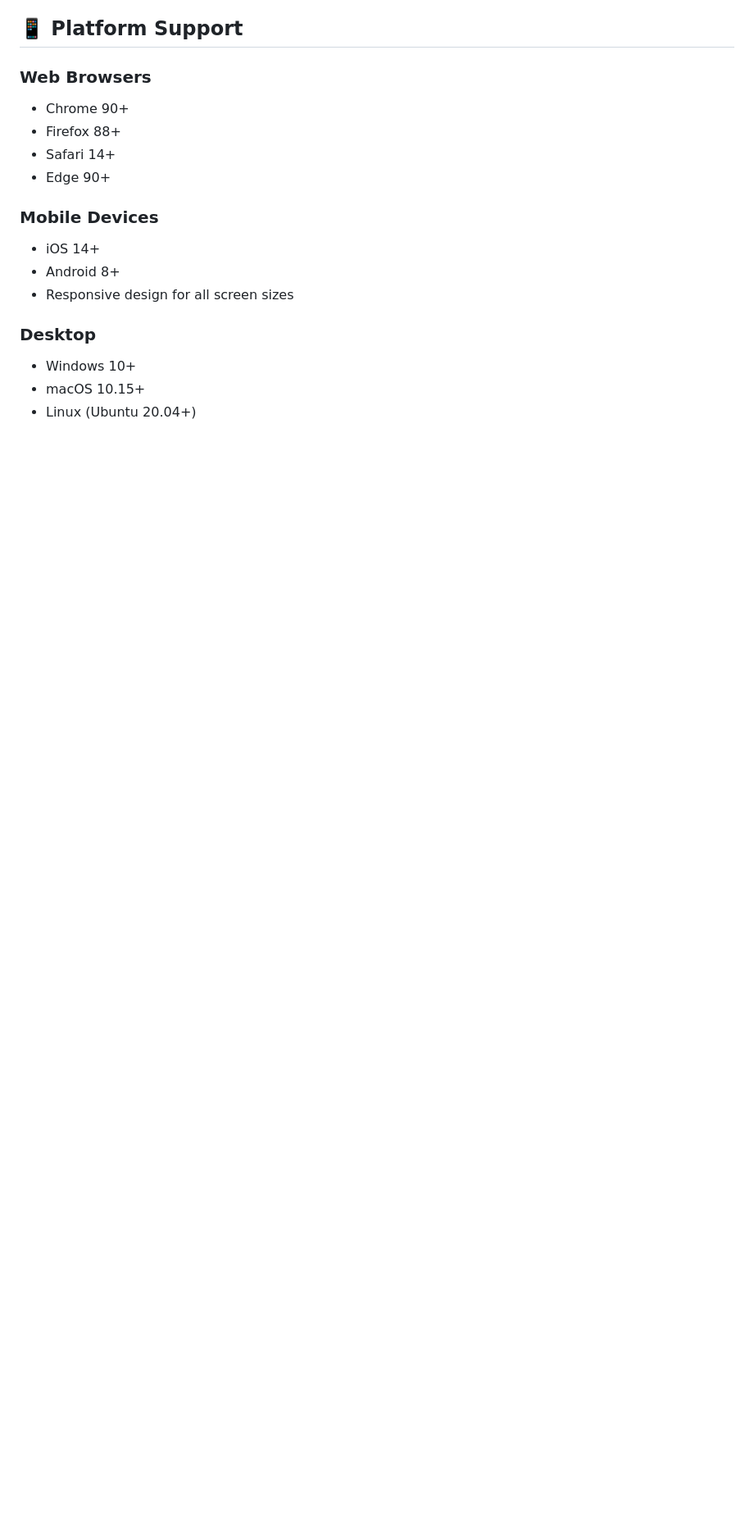
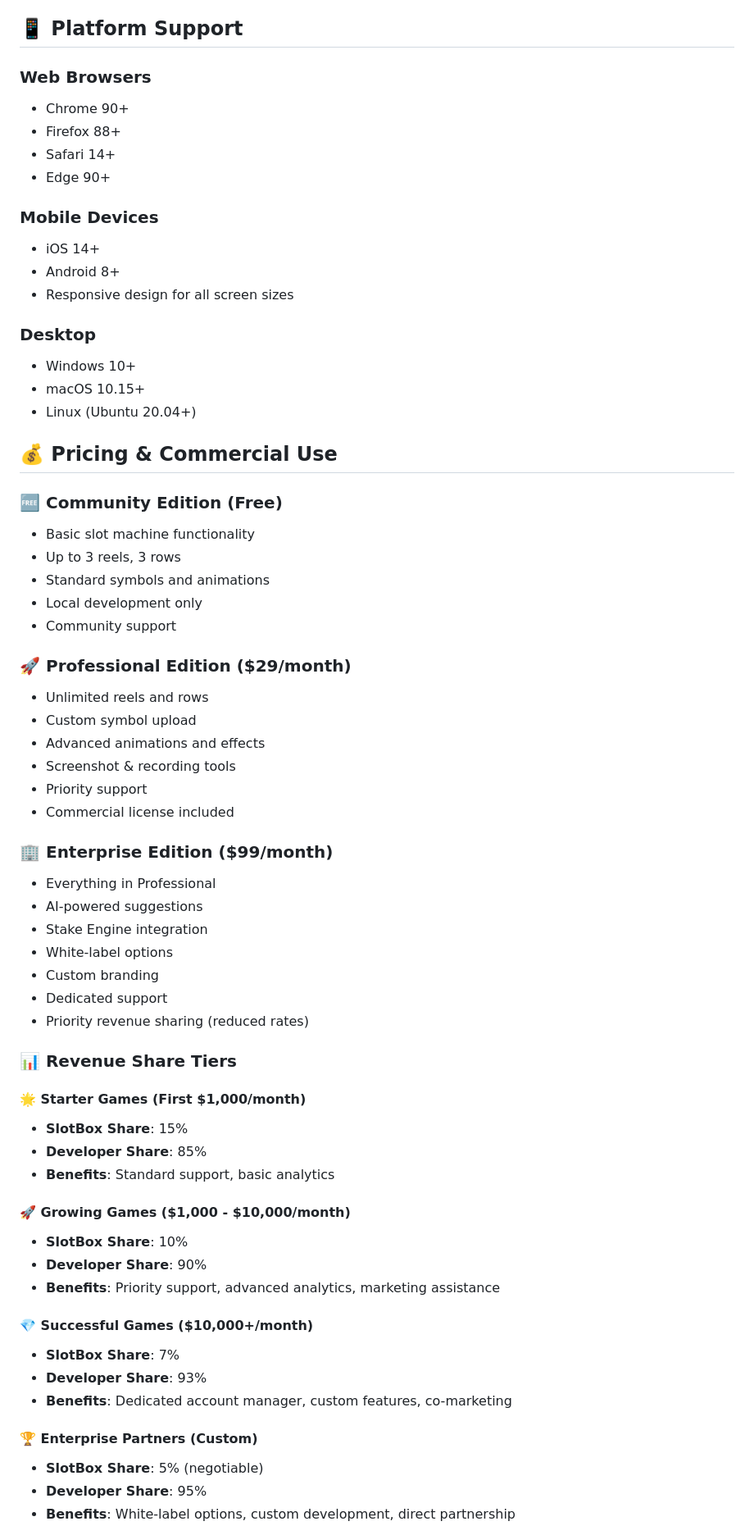
Before and after one commit to Bengi-Bankz/slotbox-sdk, a Markdown page: README.md, the part around the change printed below. Shown: that part at 82% size. Rendered like a GitHub page; blank space fills up the shorter version.

Commit message:
fix: Update README and add partnership proposal

```diff
--- a/README.md
+++ b/README.md
@@ -250,3 +250,51 @@ export default defineConfig({
 - macOS 10.15+
 - Linux (Ubuntu 20.04+)
 
+## 💰 Pricing & Commercial Use
+
+### 🆓 **Community Edition (Free)**
+- Basic slot machine functionality
+- Up to 3 reels, 3 rows
+- Standard symbols and animations
+- Local development only
+- Community support
+
+### 🚀 **Professional Edition ($29/month)**
+- Unlimited reels and rows
+- Custom symbol upload
+- Advanced animations and effects
+- Screenshot & recording tools
+- Priority support
+- Commercial license included
+
+### 🏢 **Enterprise Edition ($99/month)**
+- Everything in Professional
+- AI-powered suggestions
+- Stake Engine integration
+- White-label options
+- Custom branding
+- Dedicated support
+- Priority revenue sharing (reduced rates)
+
+### 📊 **Revenue Share Tiers**
+
+#### 🌟 **Starter Games** (First $1,000/month)
+- **SlotBox Share**: 15%
+- **Developer Share**: 85%
+- **Benefits**: Standard support, basic analytics
+
+#### 🚀 **Growing Games** ($1,000 - $10,000/month)
+- **SlotBox Share**: 10%
+- **Developer Share**: 90%
+- **Benefits**: Priority support, advanced analytics, marketing assistance
+
+#### 💎 **Successful Games** ($10,000+/month)
+- **SlotBox Share**: 7%
+- **Developer Share**: 93%
+- **Benefits**: Dedicated account manager, custom features, co-marketing
+
+#### 🏆 **Enterprise Partners** (Custom)
+- **SlotBox Share**: 5% (negotiable)
+- **Developer Share**: 95%
+- **Benefits**: White-label options, custom development, direct partnership
+
```
Also changed, not shown: other parts of README.md (+77 -3 lines), STAKE_PARTNERSHIP_PROPOSAL.md (added, +291 -0 lines).
